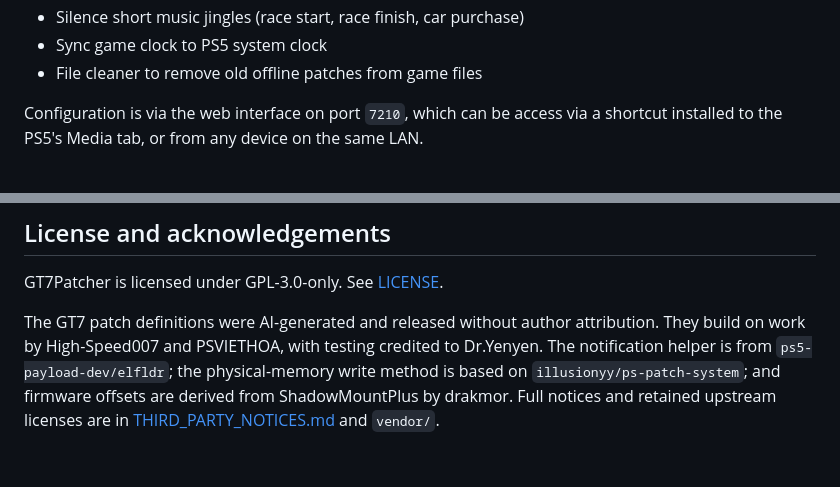
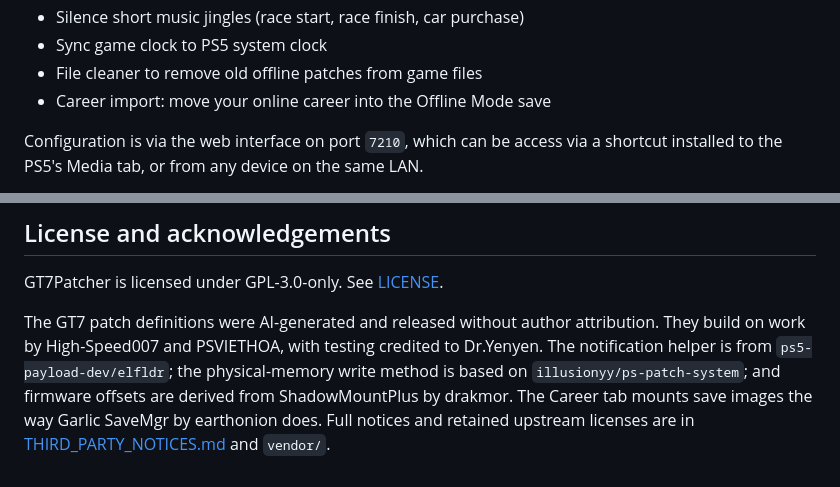
Before and after one commit to jimnastic89/gt7patcher, a Markdown page: README.md, 2 parts joined by grey strips. Rendered like a GitHub page.

```diff
--- a/README.md
+++ b/README.md
@@ -19,6 +19,7 @@ Included patches as of version 0.41:
 - Silence short music jingles (race start, race finish, car purchase)
 - Sync game clock to PS5 system clock
 - File cleaner to remove old offline patches from game files
+- Career import: move your online career into the Offline Mode save
 
 
 Configuration is via the web interface on port `7210`, which can be access via a shortcut installed to the PS5's Media tab, or from any device on the same LAN.
@@ -74,4 +91,4 @@ python3 package.py
 
 GT7Patcher is licensed under GPL-3.0-only. See [LICENSE](LICENSE).
 
-The GT7 patch definitions were AI-generated and released without author attribution. They build on work by High-Speed007 and PSVIETHOA, with testing credited to Dr.Yenyen. The notification helper is from `ps5-payload-dev/elfldr`; the physical-memory write method is based on `illusionyy/ps-patch-system`; and firmware offsets are derived from ShadowMountPlus by drakmor. Full notices and retained upstream licenses are in [THIRD_PARTY_NOTICES.md](THIRD_PARTY_NOTICES.md) and `vendor/`.
+The GT7 patch definitions were AI-generated and released without author attribution. They build on work by High-Speed007 and PSVIETHOA, with testing credited to Dr.Yenyen. The notification helper is from `ps5-payload-dev/elfldr`; the physical-memory write method is based on `illusionyy/ps-patch-system`; and firmware offsets are derived from ShadowMountPlus by drakmor. The Career tab mounts save images the way Garlic SaveMgr by earthonion does. Full notices and retained upstream licenses are in [THIRD_PARTY_NOTICES.md](THIRD_PARTY_NOTICES.md) and `vendor/`.
```
Also changed, not shown: other parts of README.md (+16 -0 lines), docs/career/1-career-tab.png (added), docs/career/2-added-copy.png (added), docs/career/3-moved.png (added), 8 other files.
